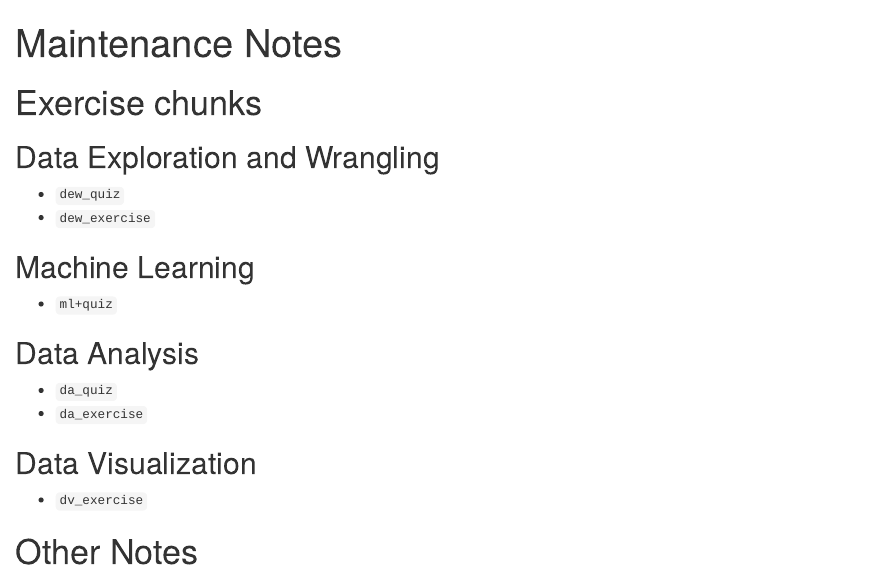
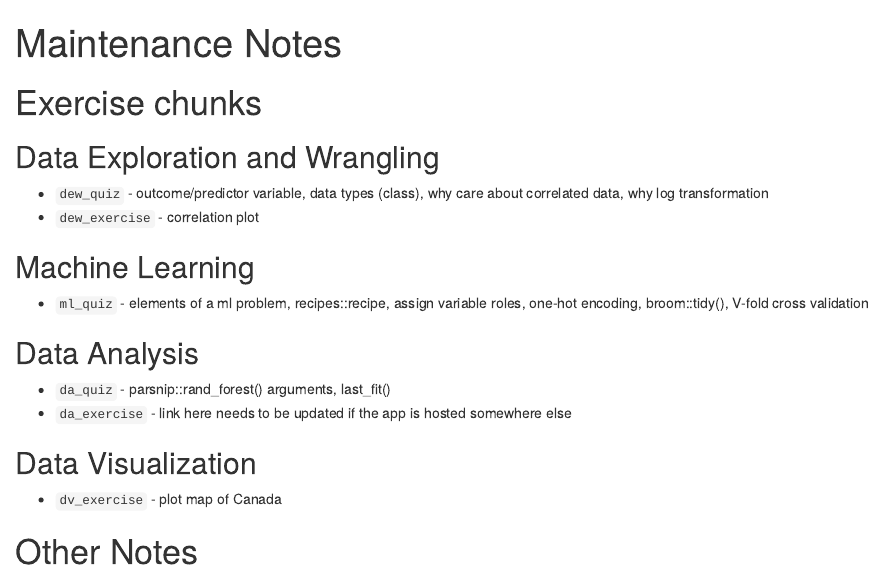
Before and after one commit to opencasestudies/ocs-bp-air-pollution, an R Markdown document (maintenance_notes.Rmd): the page in a window 1100 px wide, from its top. Rendered offline with R 4.5, knitr and Pandoc, with nearby package versions.

Commit message:
modify maintenance notes

```diff
--- a/maintenance_notes.Rmd
+++ b/maintenance_notes.Rmd
@@ -10,20 +10,20 @@ knitr::opts_chunk$set(echo = TRUE)
 # Exercise chunks
 ## Data Exploration and Wrangling
 
-* `dew_quiz`
-* `dew_exercise`
+* `dew_quiz` - outcome/predictor variable, data types (class), why care about correlated data, why log transformation
+* `dew_exercise` - correlation plot
 
 ## Machine Learning
 
-* `ml+quiz`
+* `ml_quiz` - elements of a ml problem, recipes::recipe, assign variable roles, one-hot encoding, broom::tidy(), V-fold cross validation
 
 ## Data Analysis
 
-* `da_quiz`
-* `da_exercise`
+* `da_quiz` - parsnip::rand_forest() arguments, last_fit()
+* `da_exercise` - link here needs to be updated if the app is hosted somewhere else
 
 ## Data Visualization
 
-* `dv_exercise`
+* `dv_exercise` - plot map of Canada
 
 # Other Notes
```
Also changed, not shown: index.Rmd (+2 -2 lines), maintenance_notes.html (added), www/data/imported/imported_pm.rda.
